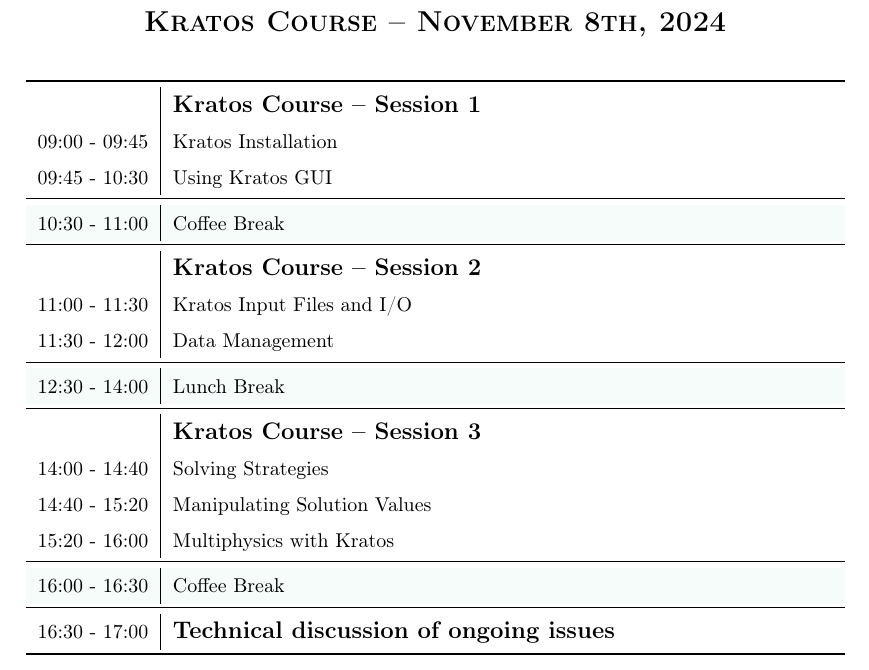
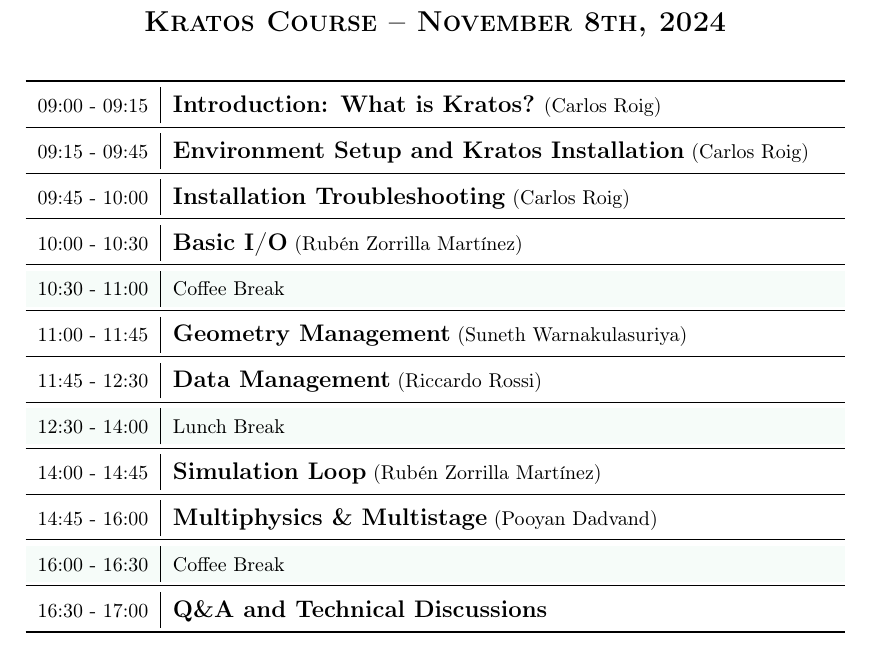
Before and after one commit to ncrescenzio/km2024, a LaTeX document (tex/info.tex): part of page 3 of 4, cut so that both start at the same text. Compiled offline with pdfLaTeX.

Commit message:
update schedule

```diff
--- a/tex/info.tex
+++ b/tex/info.tex
@@ -102,31 +102,38 @@
 \newpage
 \section*{\centering \textsc{Kratos Course -- November 8th, 2024}}
 
+%                     & {\textcolor{blue}{$\bullet$ Downloading Python}} \\[-1.5ex]
+% \noindent Highlighted in {\color{blue}blue} there are the hands-on exercises for the audience.
+% These exercises will be already solved in a Google Colab workbook.
+
 \begin{table}[h]\centering
    \begin{tabularx}{0.85\textwidth}{r|X}
       \toprule%\rule{0mm}{5mm}
       % {\large Time} & {\large Description} \\%[1ex]
       % \midrule%\rule{0mm}{5mm}
-                    & {\large \textbf{Kratos Course -- Session 1}} \\%[1ex]
-      09:00 - 09:45 & Kratos Installation \\%[1ex]
-      09:45 - 10:30 & Using Kratos GUI \\%[1ex]
+      09:00 - 09:15 & {\large \textbf{Introduction: What is Kratos?}} (Carlos Roig) \\%[1ex]
+      \midrule%\rule{0mm}{5mm}
+      09:15 - 09:45 & {\large \textbf{Environment Setup and Kratos Installation}} (Carlos Roig) \\%[1ex]
+      \midrule%\rule{0mm}{5mm}
+      09:45 - 10:00 & {\large \textbf{Installation Troubleshooting}} (Carlos Roig) \\%[1ex]
+      \midrule%\rule{0mm}{5mm}
+      10:00 - 10:30 & {\large \textbf{Basic I/O}} (Rubén Zorrilla Martínez) \\%[1ex]
       \midrule%\rule{0mm}{5mm}
       \rowcolor{SeaGreen3!5!} 10:30 - 11:00 & Coffee Break \\%[1ex]
       \midrule%\rule{0mm}{5mm}
-                    & {\large \textbf{Kratos Course -- Session 2}} \\%[1ex]
-      11:00 - 11:30 & Kratos Input Files and I/O \\%[1ex]
-      11:30 - 12:00 & Data Management \\%[1ex]
+      11:00 - 11:45 & {\large \textbf{Geometry Management}} (Suneth Warnakulasuriya) \\%[1ex]
+      \midrule%\rule{0mm}{5mm}
+      11:45 - 12:30 & {\large \textbf{Data Management}} (Riccardo Rossi) \\%[1ex]
       \midrule%\rule{0mm}{5mm}
       \rowcolor{SeaGreen3!5!} 12:30 - 14:00 & Lunch Break \\%[1ex]
       \midrule%\rule{0mm}{5mm}
-                    & {\large \textbf{Kratos Course -- Session 3}} \\%[1ex]
-      14:00 - 14:40 & Solving Strategies \\%[1ex]
-      14:40 - 15:20 & Manipulating Solution Values \\%[1ex]
-      15:20 - 16:00 & Multiphysics with Kratos \\%[1ex]
+      14:00 - 14:45 & {\large \textbf{Simulation Loop}} (Rubén Zorrilla Martínez) \\%[1ex]
+      \midrule%\rule{0mm}{5mm}
+      14:45 - 16:00 & {\large \textbf{Multiphysics \& Multistage}} (Pooyan Dadvand) \\%[1ex]
       \midrule%\rule{0mm}{5mm}
       \rowcolor{SeaGreen3!5!} 16:00 - 16:30 & Coffee Break \\%[1ex]
       \midrule%\rule{0mm}{5mm}
-      16:30 - 17:00 & {\large \textbf{Technical discussion of ongoing issues}} \\%[1ex]
+      16:30 - 17:00 & {\large \textbf{Q\&A and Technical Discussions}} \\%[1ex]
       \bottomrule
    \end{tabularx}
 \end{table}
```
Also changed, not shown: tex/info.tex (4 more changed lines).
